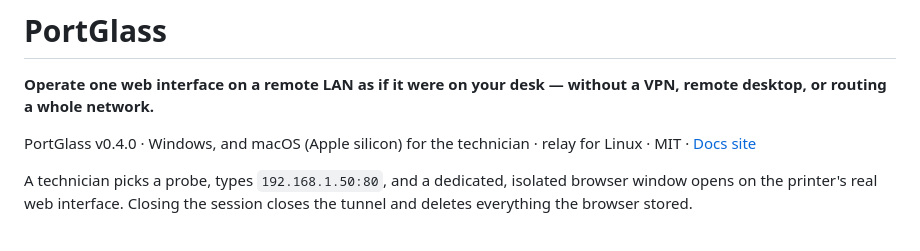
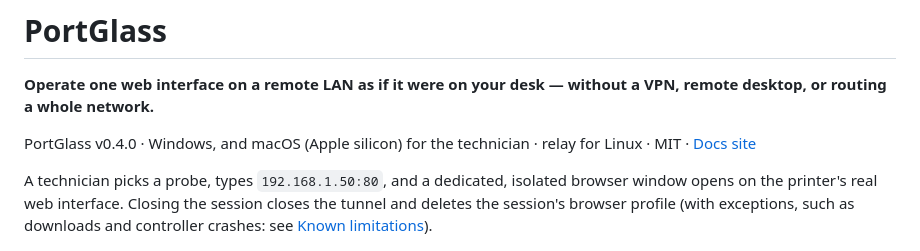
Before and after one commit to spilloid/portGlass, a Markdown page: README.md, the part around the change. Drawn GitHub-style.

Commit message:
README opening: qualify the deletion promise
The board (portfolio map, PortGlass ratification C5) asked for the
caveat next to the promise itself; the review findings (#14, #15, #16)
were disclosed further down but the opening line still said everything
is deleted.

```diff
--- a/README.md
+++ b/README.md
@@ -6,8 +6,8 @@ desktop, or routing a whole network.**
 PortGlass v0.4.0 · Windows, and macOS (Apple silicon) for the technician · relay for Linux · MIT · [Docs site](https://spilloid.github.io/portGlass/)
 
 A technician picks a probe, types `192.168.1.50:80`, and a dedicated, isolated browser window
-opens on the printer's real web interface. Closing the session closes the tunnel and deletes
-everything the browser stored.
+opens on the printer's real web interface. Closing the session closes the tunnel and deletes the session's browser profile (with
+exceptions, such as downloads and controller crashes: see [Known limitations](#known-limitations-v040)).
 
 ![The PortGlass window while connected](docs/img/controller-connected-dark.png)
 
```
